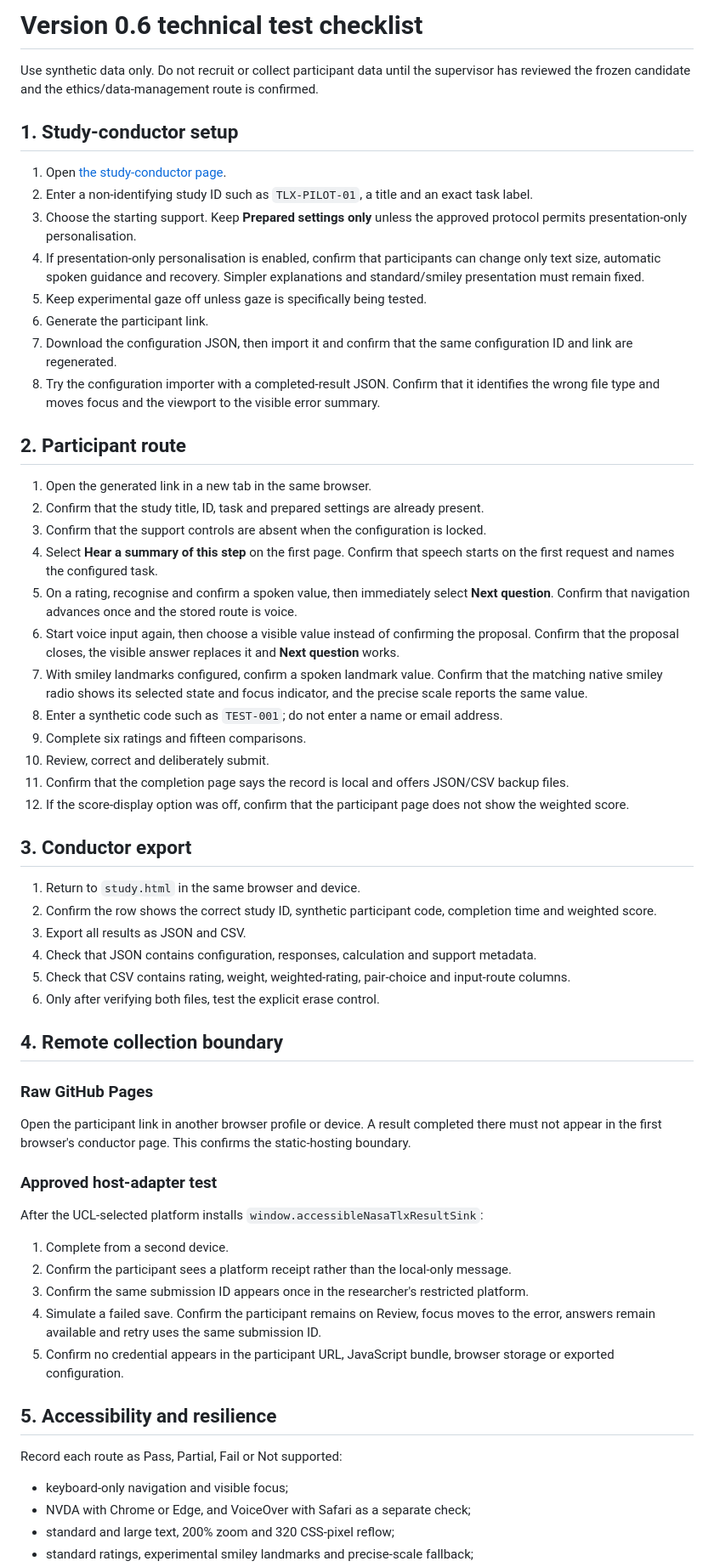
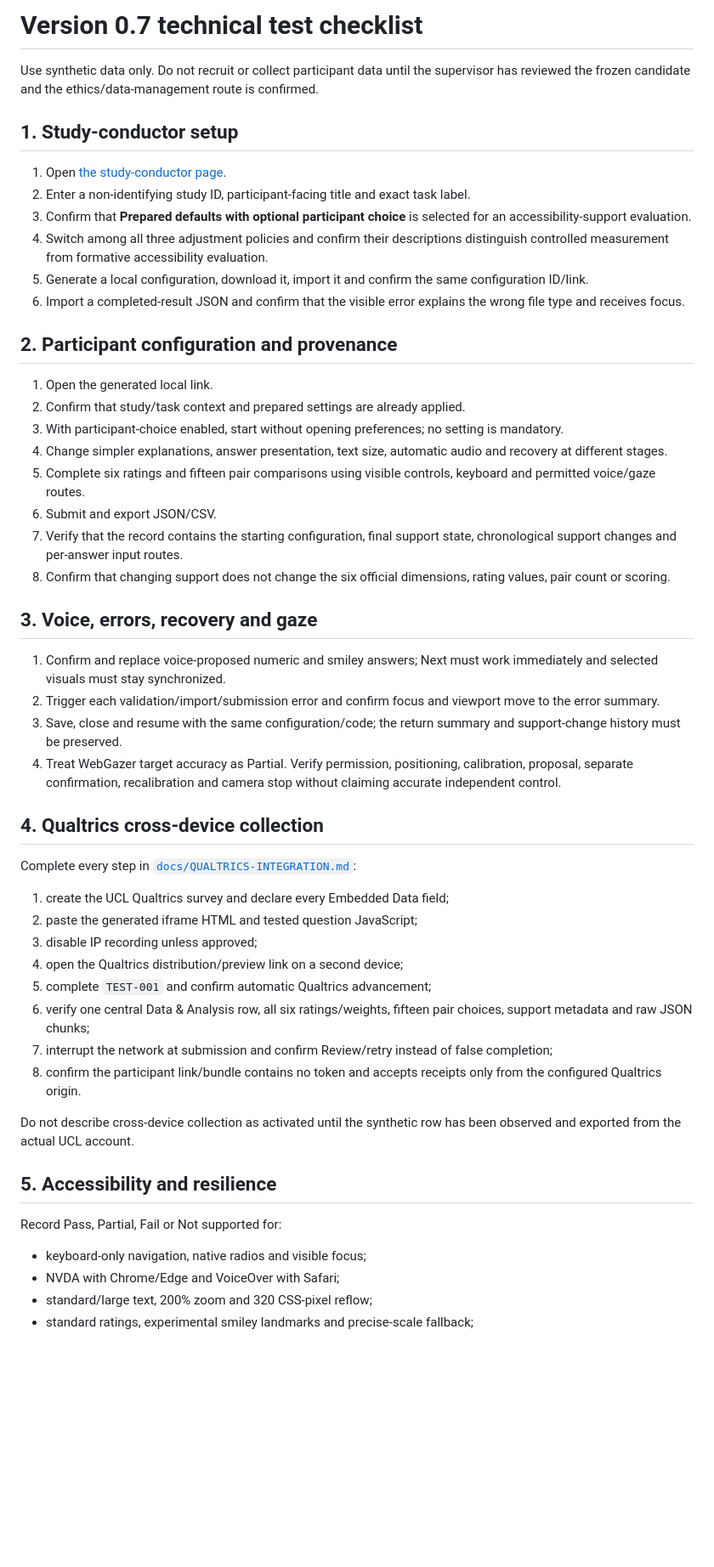
Before and after one commit to SaSoup-YR/accessible-nasa-tlx-demo, a Markdown page: TESTING.md, the part around one of its changes. Shown at 85% size. GitHub-like rendering; blank space fills up the shorter version.

Commit message:
Update TESTING.md for Version 0.7

```diff
--- a/TESTING.md
+++ b/TESTING.md
@@ -1,63 +1,54 @@
-# Version 0.6 technical test checklist
+# Version 0.7 technical test checklist
 
 Use synthetic data only. Do not recruit or collect participant data until the supervisor has reviewed the frozen candidate and the ethics/data-management route is confirmed.
 
 ## 1. Study-conductor setup
 
 1. Open [the study-conductor page](https://sasoup-yr.github.io/accessible-nasa-tlx-demo/study.html).
-2. Enter a non-identifying study ID such as `TLX-PILOT-01`, a title and an exact task label.
-3. Choose the starting support. Keep **Prepared settings only** unless the approved protocol permits presentation-only personalisation.
-4. If presentation-only personalisation is enabled, confirm that participants can change only text size, automatic spoken guidance and recovery. Simpler explanations and standard/smiley presentation must remain fixed.
-5. Keep experimental gaze off unless gaze is specifically being tested.
-6. Generate the participant link.
-7. Download the configuration JSON, then import it and confirm that the same configuration ID and link are regenerated.
-8. Try the configuration importer with a completed-result JSON. Confirm that it identifies the wrong file type and moves focus and the viewport to the visible error summary.
+2. Enter a non-identifying study ID, participant-facing title and exact task label.
+3. Confirm that **Prepared defaults with optional participant choice** is selected for an accessibility-support evaluation.
+4. Switch among all three adjustment policies and confirm their descriptions distinguish controlled measurement from formative accessibility evaluation.
+5. Generate a local configuration, download it, import it and confirm the same configuration ID/link.
+6. Import a completed-result JSON and confirm that the visible error explains the wrong file type and receives focus.
 
-## 2. Participant route
+## 2. Participant configuration and provenance
 
-1. Open the generated link in a new tab in the same browser.
-2. Confirm that the study title, ID, task and prepared settings are already present.
-3. Confirm that the support controls are absent when the configuration is locked.
-4. Select **Hear a summary of this step** on the first page. Confirm that speech starts on the first request and names the configured task.
-5. On a rating, recognise and confirm a spoken value, then immediately select **Next question**. Confirm that navigation advances once and the stored route is voice.
-6. Start voice input again, then choose a visible value instead of confirming the proposal. Confirm that the proposal closes, the visible answer replaces it and **Next question** works.
-7. With smiley landmarks configured, confirm a spoken landmark value. Confirm that the matching native smiley radio shows its selected state and focus indicator, and the precise scale reports the same value.
-8. Enter a synthetic code such as `TEST-001`; do not enter a name or email address.
-9. Complete six ratings and fifteen comparisons.
-10. Review, correct and deliberately submit.
-11. Confirm that the completion page says the record is local and offers JSON/CSV backup files.
-12. If the score-display option was off, confirm that the participant page does not show the weighted score.
+1. Open the generated local link.
+2. Confirm that study/task context and prepared settings are already applied.
+3. With participant-choice enabled, start without opening preferences; no setting is mandatory.
+4. Change simpler explanations, answer presentation, text size, automatic audio and recovery at different stages.
+5. Complete six ratings and fifteen pair comparisons using visible controls, keyboard and permitted voice/gaze routes.
+6. Submit and export JSON/CSV.
+7. Verify that the record contains the starting configuration, final support state, chronological support changes and per-answer input routes.
+8. Confirm that changing support does not change the six official dimensions, rating values, pair count or scoring.
 
-## 3. Conductor export
+## 3. Voice, errors, recovery and gaze
 
-1. Return to `study.html` in the same browser and device.
-2. Confirm the row shows the correct study ID, synthetic participant code, completion time and weighted score.
-3. Export all results as JSON and CSV.
-4. Check that JSON contains configuration, responses, calculation and support metadata.
-5. Check that CSV contains rating, weight, weighted-rating, pair-choice and input-route columns.
-6. Only after verifying both files, test the explicit erase control.
+1. Confirm and replace voice-proposed numeric and smiley answers; Next must work immediately and selected visuals must stay synchronized.
+2. Trigger each validation/import/submission error and confirm focus and viewport move to the error summary.
+3. Save, close and resume with the same configuration/code; the return summary and support-change history must be preserved.
+4. Treat WebGazer target accuracy as Partial. Verify permission, positioning, calibration, proposal, separate confirmation, recalibration and camera stop without claiming accurate independent control.
 
-## 4. Remote collection boundary
+## 4. Qualtrics cross-device collection
 
-### Raw GitHub Pages
+Complete every step in [`docs/QUALTRICS-INTEGRATION.md`](docs/QUALTRICS-INTEGRATION.md):
 
-Open the participant link in another browser profile or device. A result completed there must not appear in the first browser's conductor page. This confirms the static-hosting boundary.
+1. create the UCL Qualtrics survey and declare every Embedded Data field;
+2. paste the generated iframe HTML and tested question JavaScript;
+3. disable IP recording unless approved;
+4. open the Qualtrics distribution/preview link on a second device;
+5. complete `TEST-001` and confirm automatic Qualtrics advancement;
+6. verify one central Data & Analysis row, all six ratings/weights, fifteen pair choices, support metadata and raw JSON chunks;
+7. interrupt the network at submission and confirm Review/retry instead of false completion;
+8. confirm the participant link/bundle contains no token and accepts receipts only from the configured Qualtrics origin.
 
-### Approved host-adapter test
-
-After the UCL-selected platform installs `window.accessibleNasaTlxResultSink`:
-
-1. Complete from a second device.
-2. Confirm the participant sees a platform receipt rather than the local-only message.
-3. Confirm the same submission ID appears once in the researcher's restricted platform.
-4. Simulate a failed save. Confirm the participant remains on Review, focus moves to the error, answers remain available and retry uses the same submission ID.
-5. Confirm no credential appears in the participant URL, JavaScript bundle, browser storage or exported configuration.
+Do not describe cross-device collection as activated until the synthetic row has been observed and exported from the actual UCL account.
 
 ## 5. Accessibility and resilience
 
-Record each route as Pass, Partial, Fail or Not supported:
+Record Pass, Partial, Fail or Not supported for:
 
-- keyboard-only navigation and visible focus;
-- NVDA with Chrome or Edge, and VoiceOver with Safari as a separate check;
-- standard and large text, 200% zoom and 320 CSS-pixel reflow;
+- keyboard-only navigation, native radios and visible focus;
+- NVDA with Chrome/Edge and VoiceOver with Safari;
+- standard/large text, 200% zoom and 320 CSS-pixel reflow;
 - standard ratings, experimental smiley landmarks and precise-scale fallback;
```
Also changed, not shown: other parts of TESTING.md (+7 -9 lines).
